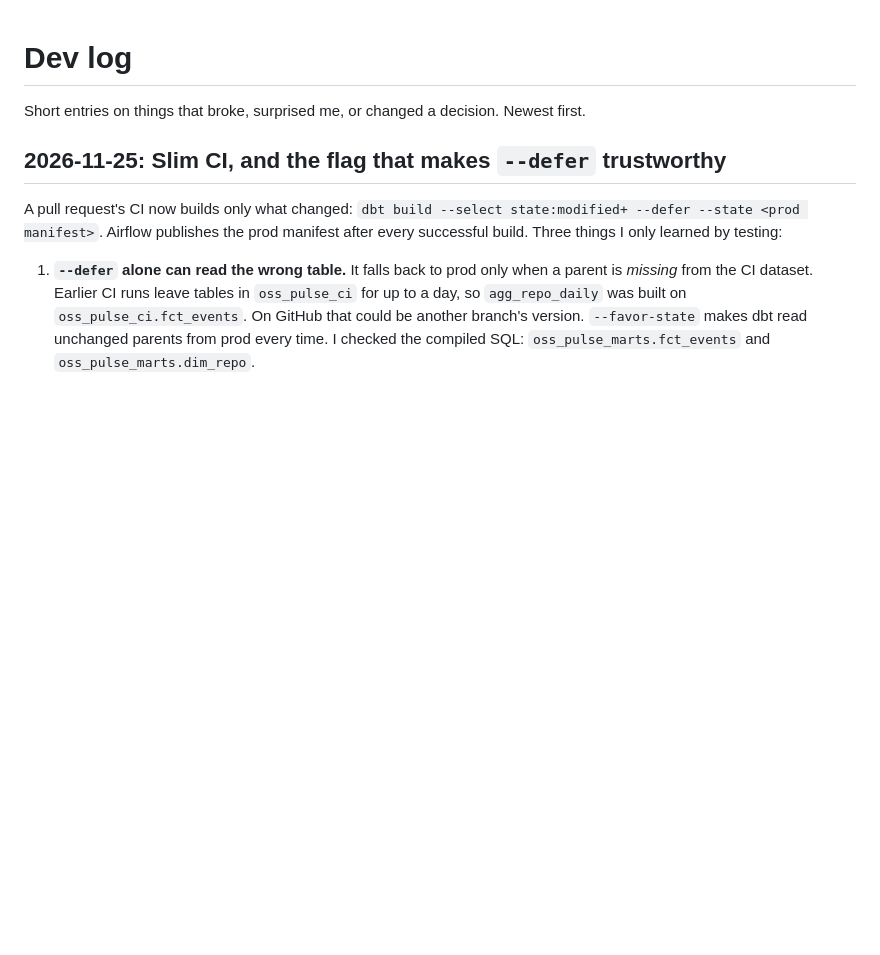
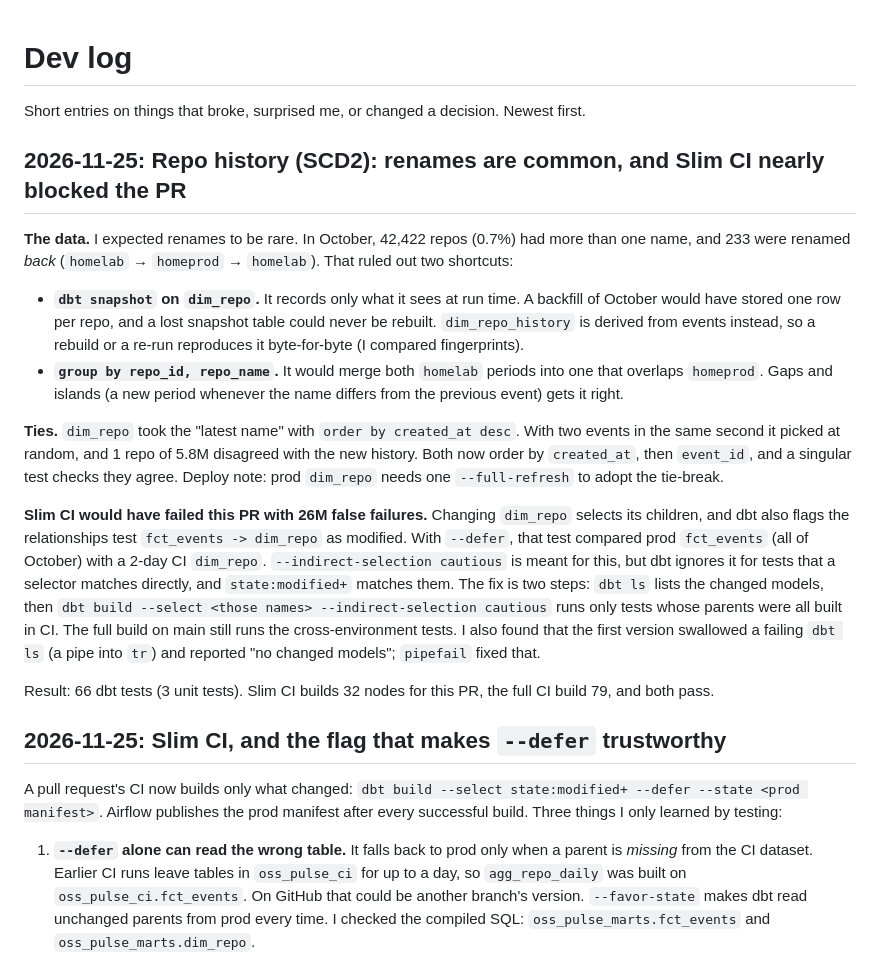
Before and after one commit to trinhtran-it/oss-pulse, a Markdown page: docs/DEVLOG.md, the part around the change. GitHub-like rendering; blank space fills up the shorter version.

```diff
--- a/docs/DEVLOG.md
+++ b/docs/DEVLOG.md
@@ -1,6 +1,18 @@
 # Dev log
 
 Short entries on things that broke, surprised me, or changed a decision. Newest first.
+
+## 2026-11-25: Repo history (SCD2): renames are common, and Slim CI nearly blocked the PR
+
+**The data.** I expected renames to be rare. In October, 42,422 repos (0.7%) had more than one name, and 233 were renamed *back* (`homelab` → `homeprod` → `homelab`). That ruled out two shortcuts:
+- **`dbt snapshot` on `dim_repo`.** It records only what it sees at run time. A backfill of October would have stored one row per repo, and a lost snapshot table could never be rebuilt. `dim_repo_history` is derived from events instead, so a rebuild or a re-run reproduces it byte-for-byte (I compared fingerprints).
+- **`group by repo_id, repo_name`.** It would merge both `homelab` periods into one that overlaps `homeprod`. Gaps and islands (a new period whenever the name differs from the previous event) gets it right.
+
+**Ties.** `dim_repo` took the "latest name" with `order by created_at desc`. With two events in the same second it picked at random, and 1 repo of 5.8M disagreed with the new history. Both now order by `created_at`, then `event_id`, and a singular test checks they agree. Deploy note: prod `dim_repo` needs one `--full-refresh` to adopt the tie-break.
+
+**Slim CI would have failed this PR with 26M false failures.** Changing `dim_repo` selects its children, and dbt also flags the relationships test `fct_events -> dim_repo` as modified. With `--defer`, that test compared prod `fct_events` (all of October) with a 2-day CI `dim_repo`. `--indirect-selection cautious` is meant for this, but dbt ignores it for tests that a selector matches directly, and `state:modified+` matches them. The fix is two steps: `dbt ls` lists the changed models, then `dbt build --select <those names> --indirect-selection cautious` runs only tests whose parents were all built in CI. The full build on main still runs the cross-environment tests. I also found that the first version swallowed a failing `dbt ls` (a pipe into `tr`) and reported "no changed models"; `pipefail` fixed that.
+
+Result: 66 dbt tests (3 unit tests). Slim CI builds 32 nodes for this PR, the full CI build 79, and both pass.
 
 ## 2026-11-25: Slim CI, and the flag that makes `--defer` trustworthy
 
```
Also changed, not shown: README.md (+17 -4 lines), docs/DATA_NOTES.md (+15 -0 lines), docs/data_model.png, 11 other files.
